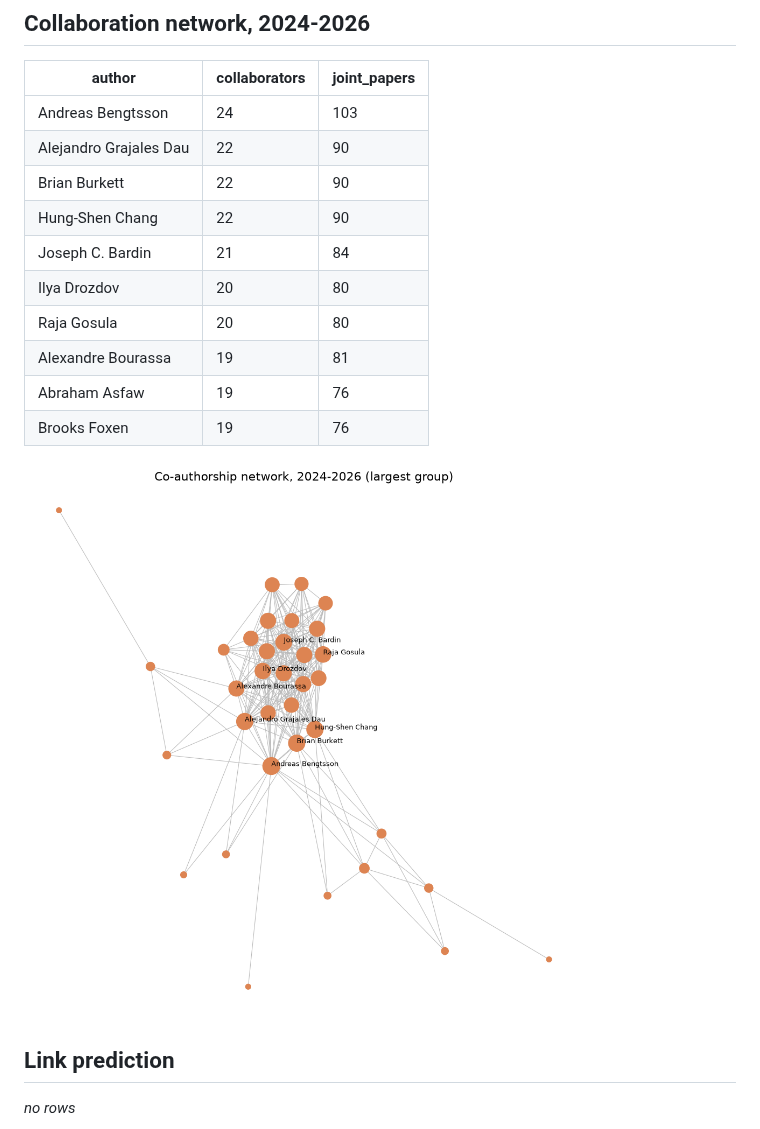
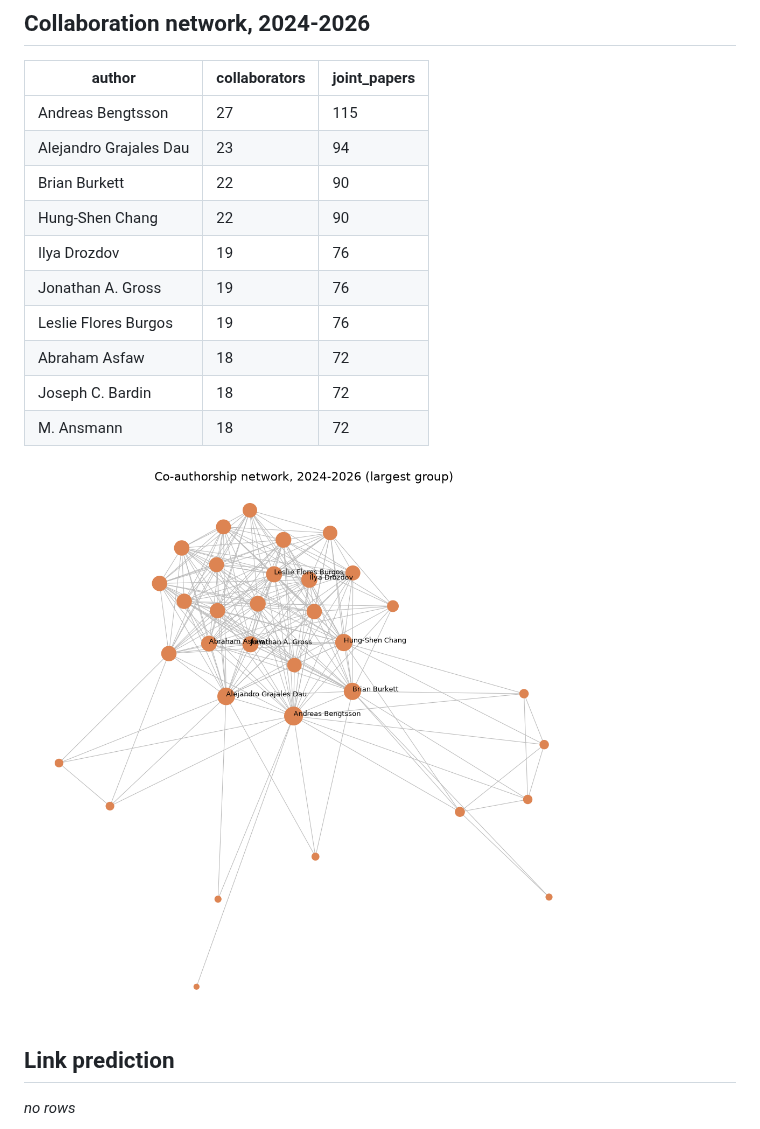
Before and after one commit to muhammad-talha04/scholarly-pattern-explorer, a Markdown page: docs/LATEST.md, the part around one of its changes. GitHub-like rendering; pictures changed too: docs/charts/coauthor_network.png.

```diff
--- a/docs/LATEST.md
+++ b/docs/LATEST.md
@@ -52,16 +52,16 @@ _Generated 2026-09-27 09:58. Corpus: 12,854 papers, 52,971 authors,
 ## Collaboration network, 2024-2026
 | author | collaborators | joint_papers |
 |---|---|---|
-| Andreas Bengtsson | 24 | 103 |
-| Alejandro Grajales Dau | 22 | 90 |
+| Andreas Bengtsson | 27 | 115 |
+| Alejandro Grajales Dau | 23 | 94 |
 | Brian Burkett | 22 | 90 |
 | Hung-Shen Chang | 22 | 90 |
-| Joseph C. Bardin | 21 | 84 |
-| Ilya Drozdov | 20 | 80 |
-| Raja Gosula | 20 | 80 |
-| Alexandre Bourassa | 19 | 81 |
-| Abraham Asfaw | 19 | 76 |
-| Brooks Foxen | 19 | 76 |
+| Ilya Drozdov | 19 | 76 |
+| Jonathan A. Gross | 19 | 76 |
+| Leslie Flores Burgos | 19 | 76 |
+| Abraham Asfaw | 18 | 72 |
+| Joseph C. Bardin | 18 | 72 |
+| M. Ansmann | 18 | 72 |
 
 ![network](charts/coauthor_network.png)
 
```
Also changed, not shown: other parts of docs/LATEST.md (+30 -30 lines), docs/charts/papers_per_year.png, docs/charts/pattern_lifecycles.png, 5 other files.
